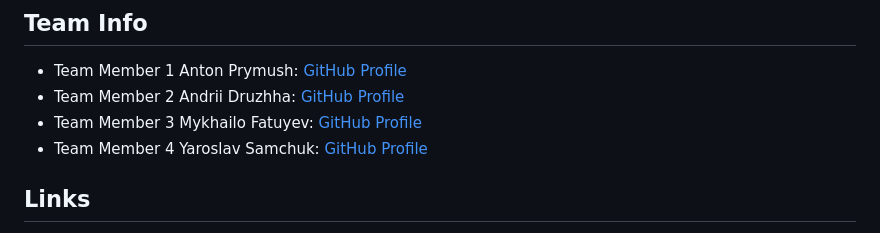
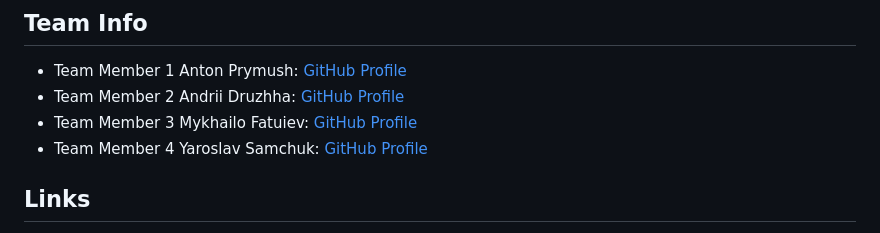
Before and after one commit to PrymushAnton/Decaten, a Markdown page: README.md, the part around the change. GitHub-like rendering.

```diff
--- a/README.md
+++ b/README.md
@@ -3,7 +3,7 @@
 ## Team Info
 - Team Member 1 Anton Prymush: [GitHub Profile](https://github.com/PrymushAnton)
 - Team Member 2 Andrii Druzhha: [GitHub Profile](https://github.com/GKAndrey)
-- Team Member 3 Mykhailo Fatuyev: [GitHub Profile](https://github.com/mishafat)
+- Team Member 3 Mykhailo Fatuiev: [GitHub Profile](https://github.com/mishafat)
 - Team Member 4 Yaroslav Samchuk: [GitHub Profile](https://github.com/YaroslavSamchuk)
 
 ## Links
```
